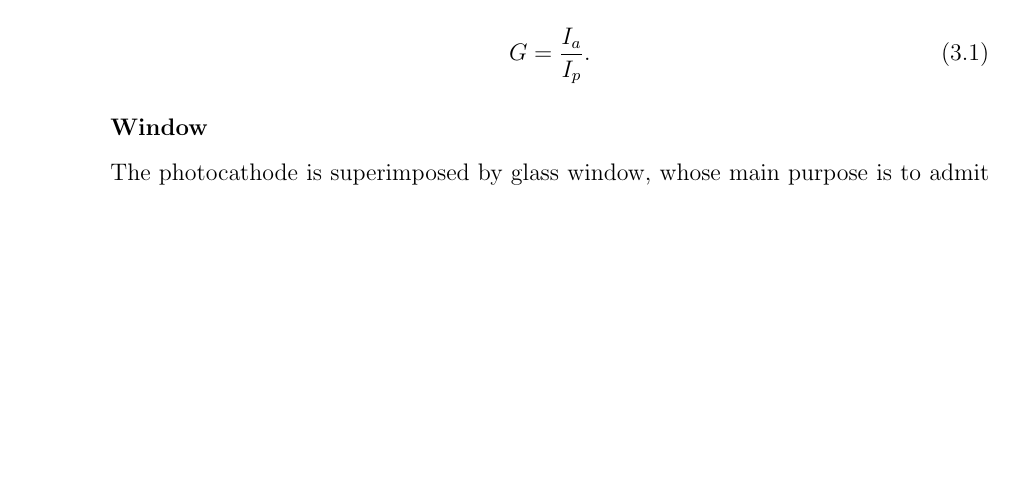
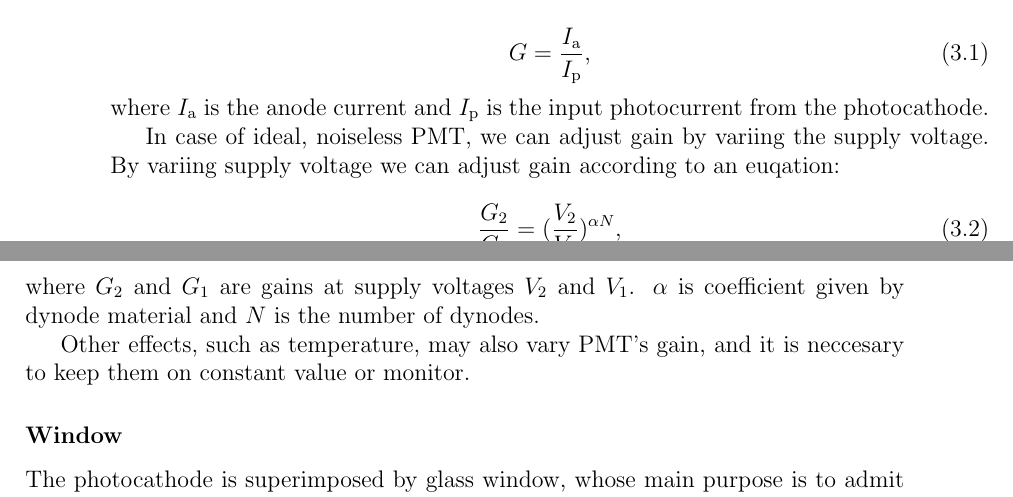
Before and after one commit to hrabeCesnek/BachelorThesis, a LaTeX thesis (bp_dp.tex, which reads Chapter3.tex): part of page 11 of 18 before the commit and two parts of pages 11 and 12 of 18 after it, the two joined at a grey line, cut so that both start at the same text, the shorter picture padded with empty space. Compiled offline with pdfLaTeX.

Commit message:
hedgehog

```diff
--- a/Chapter3.tex
+++ b/Chapter3.tex
@@ -53,8 +53,18 @@ As all other laboratory instruments, which are based on accelerating electrons,
 One of the basic adjustable characteristic of PMT is its gain. The gain is defined as:
 
 \begin{equation}
-G = \frac{I_a}{I_p}.
+G = \frac{I_\textrm{a}}{I_\textrm{p}},
 \end{equation}
+where $I_\textrm{a}$ is the anode current and $I_\textrm{p}$ is the input photocurrent from the photocathode.
+\par
+In case of ideal, noiseless PMT, we can adjust gain by variing the supply voltage. By variing supply voltage we can adjust gain according to an euqation:
+
+\begin{equation}
+\frac{G_2}{G_1} = (\frac{V_2}{V_1})^{\alpha N},
+\end{equation}
+where $G_2$ and $G_1$ are gains at supply voltages $V_2$ and $V_1$. $\alpha$ is coefficient given by dynode material and $N$ is the number of dynodes.
+
+Other effects, such as temperature, may also vary PMT's gain, and it is neccesary to keep them on constant value or monitor.
 
 
 
--- a/bp_dp.tex
+++ b/bp_dp.tex
@@ -119,7 +119,8 @@ Lorem ipsum dolor sit amet, consectetur adipiscing elit. Curabitur et lectus sit
      \def\bgpsi{\vec{\char150}}
      \def\bgchi{\vec{\char149}}
      \def\bgvartheta{\vec{\char154}}
-\renewcommand{\thefigure}{\arabic{figure}}
+%\renewcommand{\thefigure}{\arabic{figure}}
+%\renewcommand{\theeuqation}{\arabic{euqation}}
 
 \raggedbottom %přidaný kvůli špatnýmu řádkování
 % ---------------------------------------------------------------
```
Also changed, not shown: bp_dp.pdf, 4 other files.
